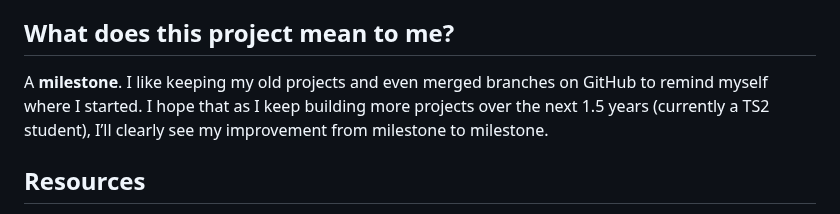
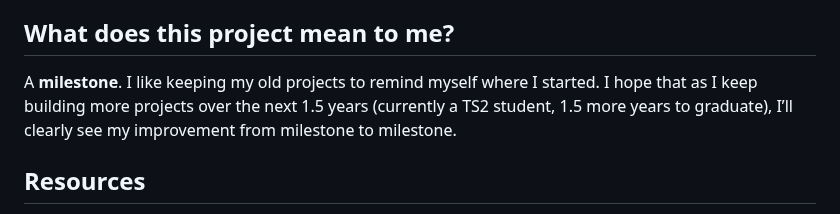
Before and after one commit to Nour-Al-Hazzouri/my-portfolio, a Markdown page: README.md, the part around the change. GitHub-like rendering.

Commit message:
Revise milestone reflection in README
Updated personal reflection on project milestones.

```diff
--- a/README.md
+++ b/README.md
@@ -40,7 +40,7 @@ As the project grew, the hardest part was finding which piece of code was causin
 
 ## What does this project mean to me?
 
-A **milestone**. I like keeping my old projects and even merged branches on GitHub to remind myself where I started. I hope that as I keep building more projects over the next 1.5 years (currently a TS2 student), I’ll clearly see my improvement from milestone to milestone.
+A **milestone**. I like keeping my old projects to remind myself where I started. I hope that as I keep building more projects over the next 1.5 years (currently a TS2 student, 1.5 more years to graduate), I’ll clearly see my improvement from milestone to milestone.
 
 ## Resources
 These are the two main learning resources that helped me build the foundations I relied on in this project:
```
